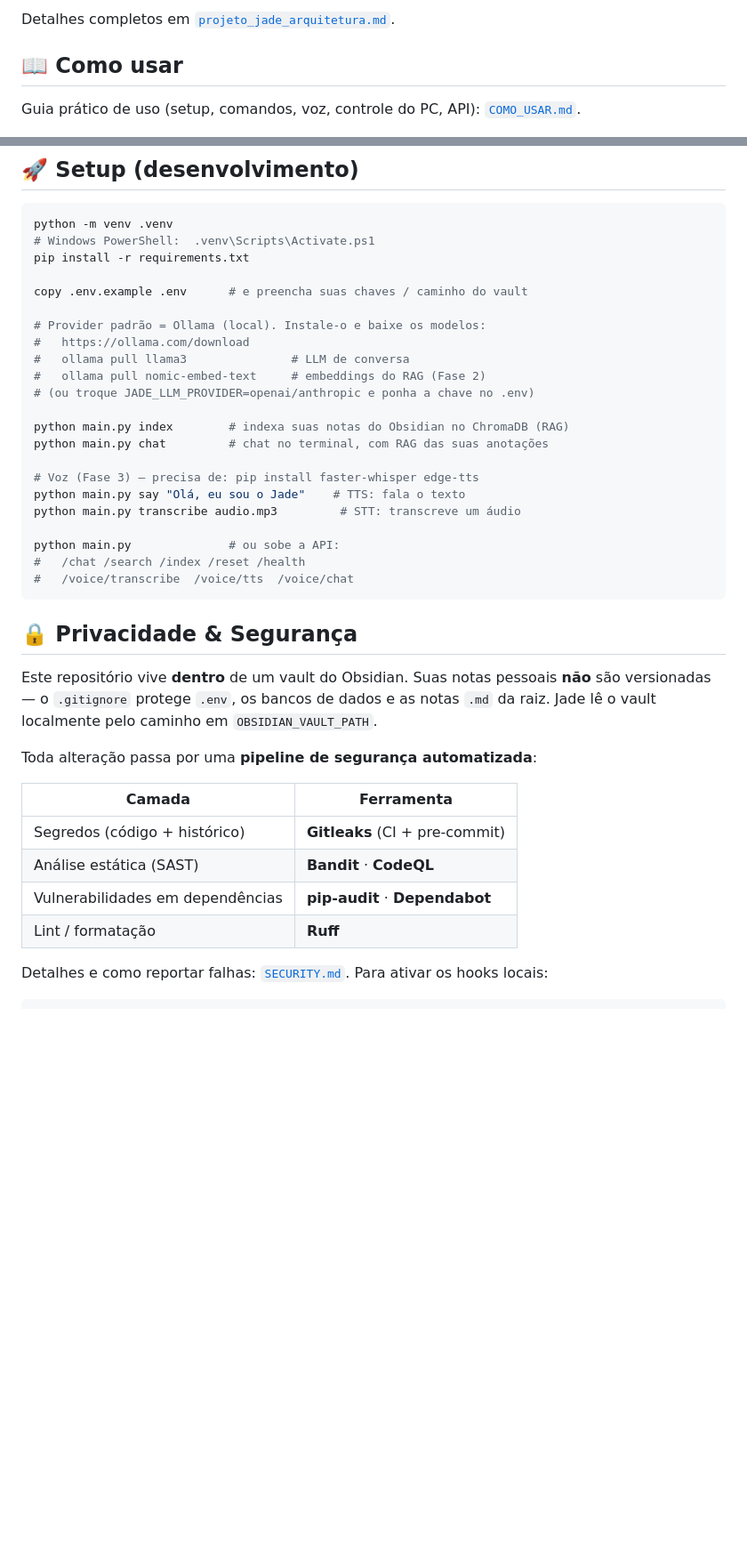
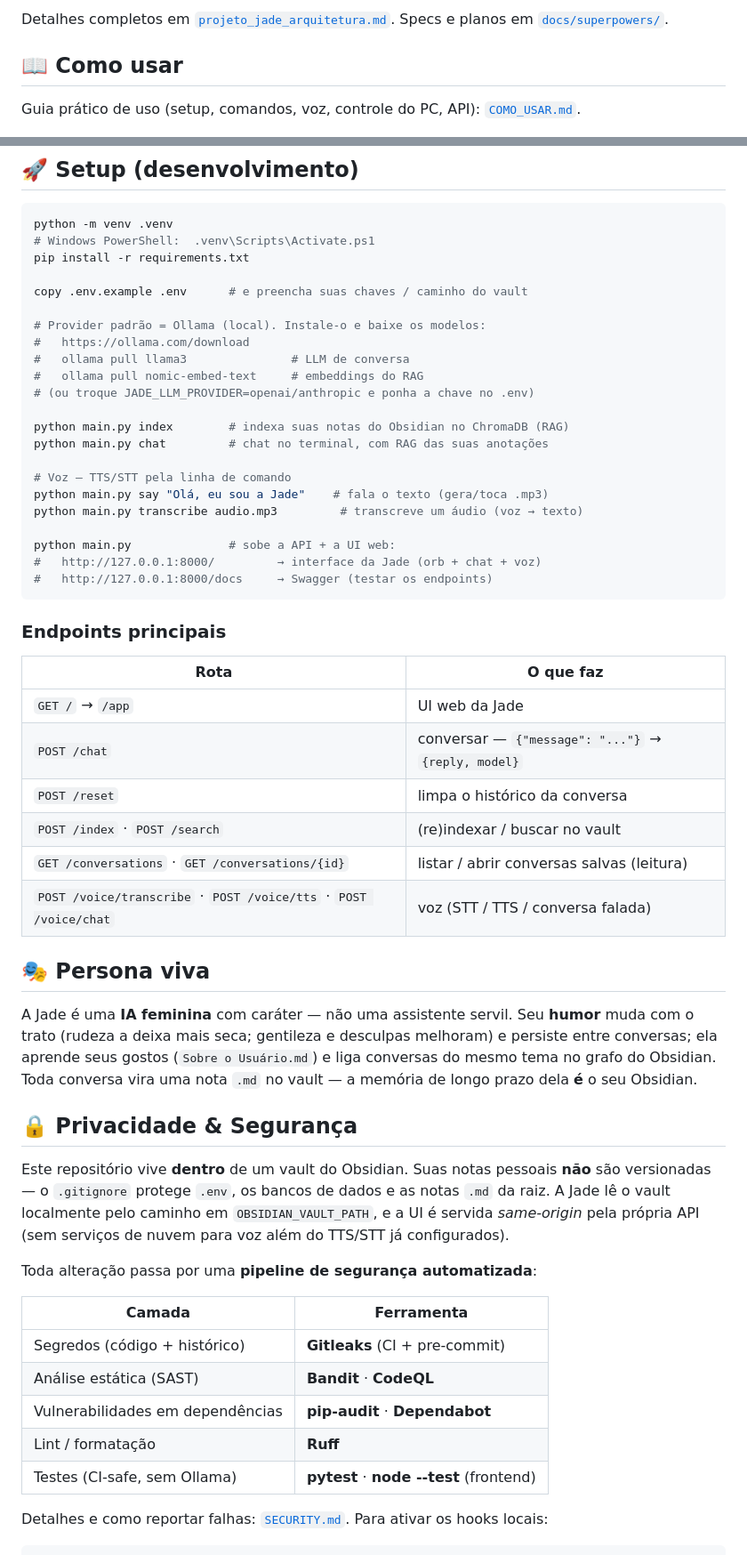
Before and after one commit to 4Diovanni/project-jade, a Markdown page: README.md, 2 parts joined by grey strips. Shown at 89% size. Drawn GitHub-style; blank space fills up the shorter version.

````diff
--- a/README.md
+++ b/README.md
@@ -42,5 +63,5 @@ project-jade/
 
-Detalhes completos em [`projeto_jade_arquitetura.md`](./projeto_jade_arquitetura.md).
+Detalhes completos em [`projeto_jade_arquitetura.md`](./projeto_jade_arquitetura.md). Specs e planos em [`docs/superpowers/`](./docs/superpowers/).
 
 ## 📖 Como usar
 
@@ -58,24 +79,39 @@ copy .env.example .env      # e preencha suas chaves / caminho do vault
 # Provider padrão = Ollama (local). Instale-o e baixe os modelos:
 #   https://ollama.com/download
 #   ollama pull llama3               # LLM de conversa
-#   ollama pull nomic-embed-text     # embeddings do RAG (Fase 2)
+#   ollama pull nomic-embed-text     # embeddings do RAG
 # (ou troque JADE_LLM_PROVIDER=openai/anthropic e ponha a chave no .env)
 
 python main.py index        # indexa suas notas do Obsidian no ChromaDB (RAG)
 python main.py chat         # chat no terminal, com RAG das suas anotações
 
-# Voz (Fase 3) — precisa de: pip install faster-whisper edge-tts
-python main.py say "Olá, eu sou o Jade"    # TTS: fala o texto
-python main.py transcribe audio.mp3         # STT: transcreve um áudio
+# Voz — TTS/STT pela linha de comando
+python main.py say "Olá, eu sou a Jade"    # fala o texto (gera/toca .mp3)
+python main.py transcribe audio.mp3         # transcreve um áudio (voz → texto)
 
-python main.py              # ou sobe a API:
-#   /chat /search /index /reset /health
-#   /voice/transcribe  /voice/tts  /voice/chat
+python main.py              # sobe a API + a UI web:
+#   http://127.0.0.1:8000/         → interface da Jade (orb + chat + voz)
+#   http://127.0.0.1:8000/docs     → Swagger (testar os endpoints)
 ```
+
+### Endpoints principais
+
+| Rota | O que faz |
+|---|---|
+| `GET /` → `/app` | UI web da Jade |
+| `POST /chat` | conversar — `{"message": "..."}` → `{reply, model}` |
+| `POST /reset` | limpa o histórico da conversa |
+| `POST /index` · `POST /search` | (re)indexar / buscar no vault |
+| `GET /conversations` · `GET /conversations/{id}` | listar / abrir conversas salvas (leitura) |
+| `POST /voice/transcribe` · `POST /voice/tts` · `POST /voice/chat` | voz (STT / TTS / conversa falada) |
+
+## 🎭 Persona viva
+
+A Jade é uma **IA feminina** com caráter — não uma assistente servil. Seu **humor** muda com o trato (rudeza a deixa mais seca; gentileza e desculpas melhoram) e persiste entre conversas; ela aprende seus gostos (`Sobre o Usuário.md`) e liga conversas do mesmo tema no grafo do Obsidian. Toda conversa vira uma nota `.md` no vault — a memória de longo prazo dela **é** o seu Obsidian.
 
 ## 🔒 Privacidade & Segurança
 
-Este repositório vive **dentro** de um vault do Obsidian. Suas notas pessoais **não** são versionadas — o `.gitignore` protege `.env`, os bancos de dados e as notas `.md` da raiz. Jade lê o vault localmente pelo caminho em `OBSIDIAN_VAULT_PATH`.
+Este repositório vive **dentro** de um vault do Obsidian. Suas notas pessoais **não** são versionadas — o `.gitignore` protege `.env`, os bancos de dados e as notas `.md` da raiz. A Jade lê o vault localmente pelo caminho em `OBSIDIAN_VAULT_PATH`, e a UI é servida *same-origin* pela própria API (sem serviços de nuvem para voz além do TTS/STT já configurados).
 
 Toda alteração passa por uma **pipeline de segurança automatizada**:
 
@@ -85,6 +121,7 @@ Toda alteração passa por uma **pipeline de segurança automatizada**:
 | Análise estática (SAST) | **Bandit** · **CodeQL** |
 | Vulnerabilidades em dependências | **pip-audit** · **Dependabot** |
 | Lint / formatação | **Ruff** |
+| Testes (CI-safe, sem Ollama) | **pytest** · **node --test** (frontend) |
 
 Detalhes e como reportar falhas: [`SECURITY.md`](./SECURITY.md). Para ativar os hooks locais:
 
````
Also changed, not shown: other parts of README.md (+36 -15 lines).
